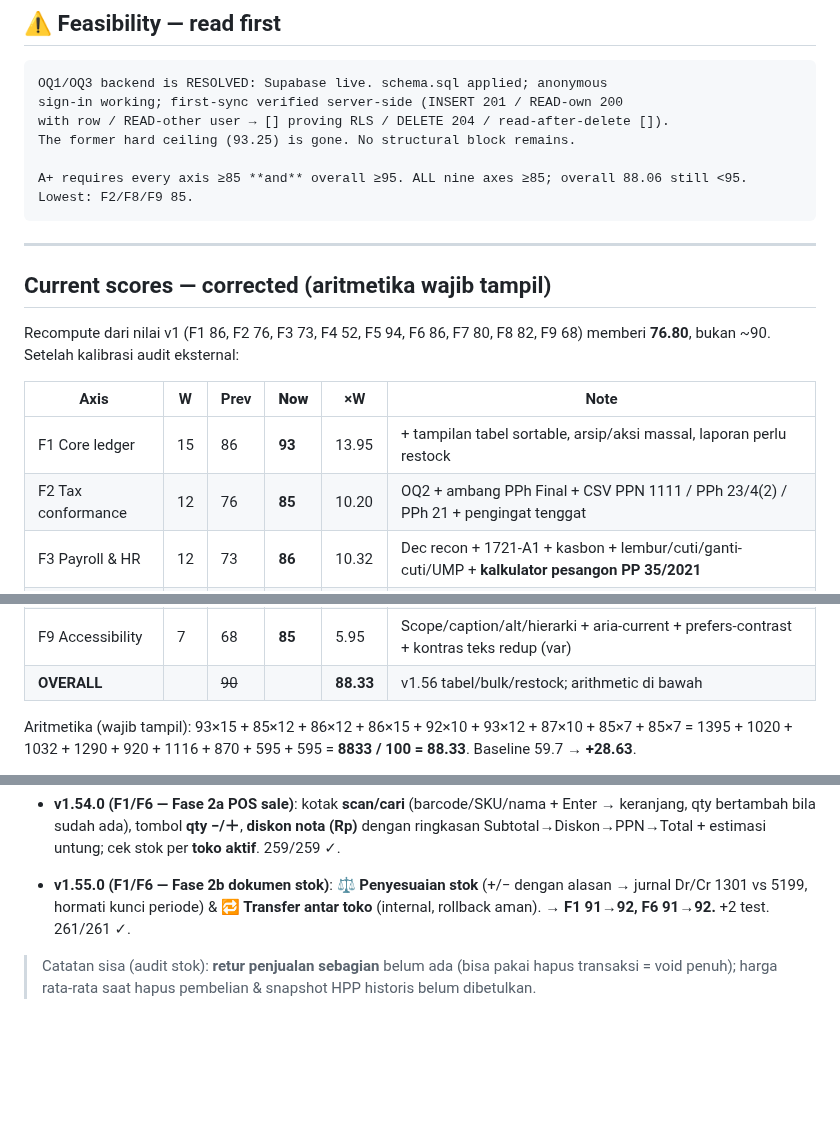
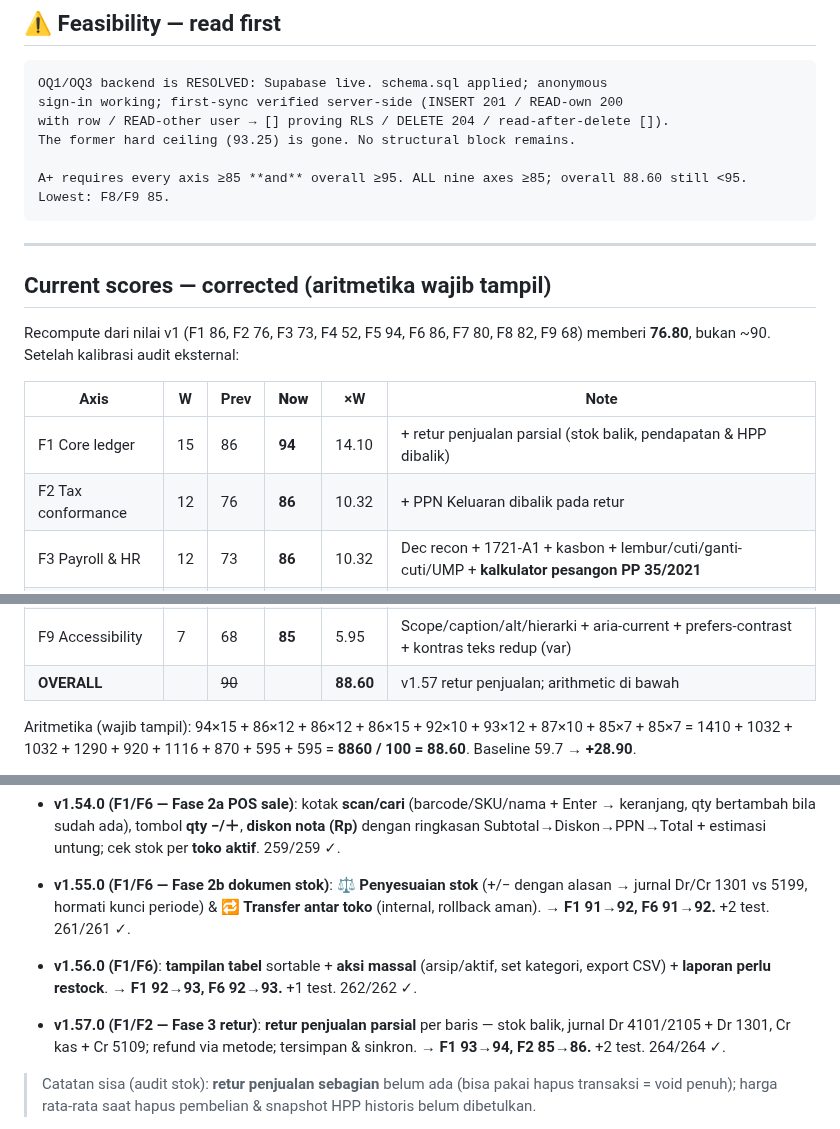
Before and after one commit to CASANMGT/SysAcc, a Markdown page: AUDIT_STATE.md, 3 parts joined by grey strips. Drawn GitHub-style; blank space fills up the shorter version.

Commit message:
docs: AUDIT_STATE - v1.56/v1.57, F1->94 F2->86, overall 88.60

````diff
--- a/AUDIT_STATE.md
+++ b/AUDIT_STATE.md
@@ -13,7 +13,7 @@ sign-in working; first-sync verified server-side (INSERT 201 / READ-own 200
 with row / READ-other user → [] proving RLS / DELETE 204 / read-after-delete []).
 The former hard ceiling (93.25) is gone. No structural block remains.
 
-A+ requires every axis ≥85 **and** overall ≥95. ALL nine axes ≥85; overall 88.06 still <95. Lowest: F2/F8/F9 85.
+A+ requires every axis ≥85 **and** overall ≥95. ALL nine axes ≥85; overall 88.60 still <95. Lowest: F8/F9 85.
 ```
 
 ---
@@ -24,8 +24,8 @@ Recompute dari nilai v1 (F1 86, F2 76, F3 73, F4 52, F5 94, F6 86, F7 80, F8 82,
 
 | Axis | W | Prev | **Now** | ×W | Note |
 |---|---|---|---|---|---|
-| F1 Core ledger | 15 | 86 | **93** | 13.95 | + tampilan tabel sortable, arsip/aksi massal, laporan perlu restock |
-| F2 Tax conformance | 12 | 76 | **85** | 10.20 | OQ2 + ambang PPh Final + CSV PPN 1111 / PPh 23/4(2) / PPh 21 + pengingat tenggat |
+| F1 Core ledger | 15 | 86 | **94** | 14.10 | + retur penjualan parsial (stok balik, pendapatan & HPP dibalik) |
+| F2 Tax conformance | 12 | 76 | **86** | 10.32 | + PPN Keluaran dibalik pada retur |
 | F3 Payroll & HR | 12 | 73 | **86** | 10.32 | Dec recon + 1721-A1 + kasbon + lembur/cuti/ganti-cuti/UMP + **kalkulator pesangon PP 35/2021** |
 | F4 Data durability | 15 | 52 | **86** | 12.90 | Supabase + RLS + tautkan email + uji backup + peran + uji koneksi + **Kesehatan Data (integritas)** |
 | F5 Reporting | 10 | 94 | **92** | 9.20 | Genuinely excellent |
@@ -33,8 +33,8 @@ Recompute dari nilai v1 (F1 86, F2 76, F3 73, F4 52, F5 94, F6 86, F7 80, F8 82,
 | F7 Cognitive load | 10 | 80 | **87** | 8.70 | Harga/modal per ukuran + warna premium; stok per varian; import marketplace/WA |
 | F8 Mobile | 7 | 82 | **85** | 5.95 | Audit mobile + safe-area + HP kecil ≤400px + grafik/gambar tidak meluber |
 | F9 Accessibility | 7 | 68 | **85** | 5.95 | Scope/caption/alt/hierarki + aria-current + prefers-contrast + kontras teks redup (var) |
-| **OVERALL** | | ~~90~~ | | **88.33** | v1.56 tabel/bulk/restock; arithmetic di bawah |
+| **OVERALL** | | ~~90~~ | | **88.60** | v1.57 retur penjualan; arithmetic di bawah |
 
-Aritmetika (wajib tampil): 93×15 + 85×12 + 86×12 + 86×15 + 92×10 + 93×12 + 87×10 + 85×7 + 85×7
-= 1395 + 1020 + 1032 + 1290 + 920 + 1116 + 870 + 595 + 595 = **8833 / 100 = 88.33**. Baseline 59.7 → **+28.63**.
+Aritmetika (wajib tampil): 94×15 + 86×12 + 86×12 + 86×15 + 92×10 + 93×12 + 87×10 + 85×7 + 85×7
+= 1410 + 1032 + 1032 + 1290 + 920 + 1116 + 870 + 595 + 595 = **8860 / 100 = 88.60**. Baseline 59.7 → **+28.90**.
 
@@ -184,6 +184,10 @@ UI work is frozen until iteration 22. Sixteen iterations of polish shipped ahead
 
 - **v1.55.0 (F1/F6 — Fase 2b dokumen stok)**: **⚖️ Penyesuaian stok** (+/− dengan alasan → jurnal Dr/Cr 1301 vs 5199, hormati kunci periode) & **🔁 Transfer antar toko** (internal, rollback aman). **→ F1 91→92, F6 91→92.** +2 test. 261/261 ✓.
 
+- **v1.56.0 (F1/F6)**: **tampilan tabel** sortable + **aksi massal** (arsip/aktif, set kategori, export CSV) + **laporan perlu restock**. **→ F1 92→93, F6 92→93.** +1 test. 262/262 ✓.
+
+- **v1.57.0 (F1/F2 — Fase 3 retur)**: **retur penjualan parsial** per baris — stok balik, jurnal Dr 4101/2105 + Dr 1301, Cr kas + Cr 5109; refund via metode; tersimpan & sinkron. **→ F1 93→94, F2 85→86.** +2 test. 264/264 ✓.
+
 > Catatan sisa (audit stok): **retur penjualan sebagian** belum ada (bisa pakai hapus transaksi = void penuh); harga rata-rata saat hapus pembelian & snapshot HPP historis belum dibetulkan.
 
 - **iter 19 (v1.21.0): B4a Dec PPh 21 + 1721-A1.** `decRecon` (progresif tahunan UU 36/2008 jo. UU HPP 7/2021, cited+isolated, floor 0, NPWP +20%), `pphOverride` di computeSlip + flag, panel Des (Jan–Nov aktual + draf Des, TER vs rekonsiliasi, Terapkan + A1), snapshot `recon` + deskripsi, slip detail transparan. Tarif tahunan menunggu konfirmasi konsultan (OQ tetap terbuka). Test menangkap cacat desain pra-produksi (pemisahan Jan–Nov/Des). Visual gate headless lulus (angka + kedua tombol ter-paint). Tests 162/162 ✓. → F3 66→76.
````
Also changed, not shown: other parts of AUDIT_STATE.md (+2 -2 lines).
